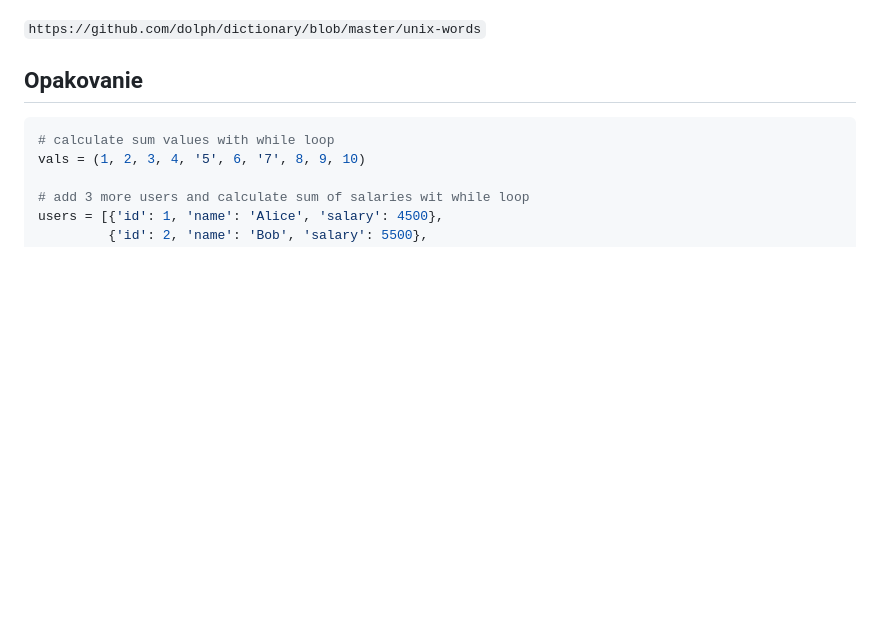
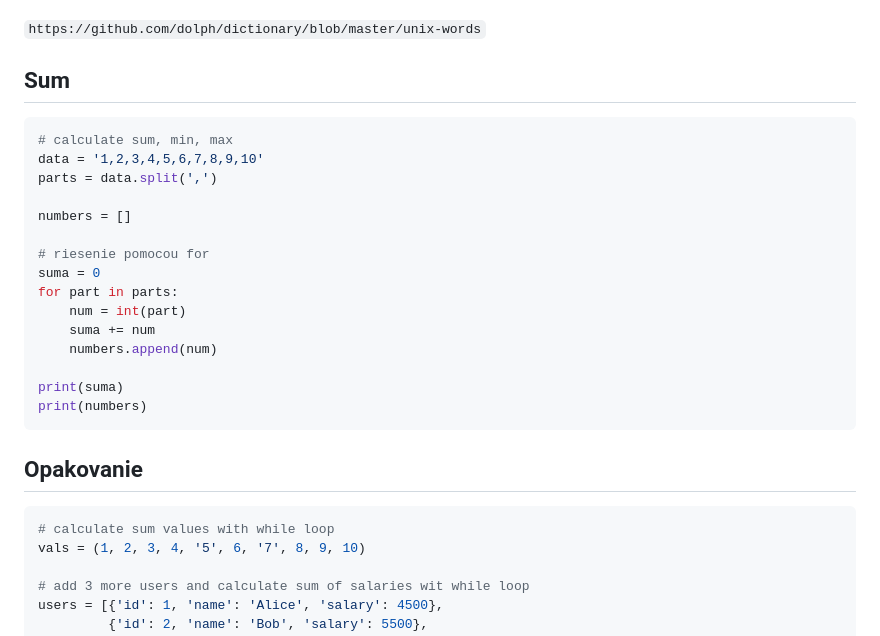
Before and after one commit to janbodnar/Python-Skolenie, a Markdown page: test.md, the part around the change. Drawn GitHub-style; blank space fills up the shorter version.

````diff
--- a/test.md
+++ b/test.md
@@ -15,6 +15,26 @@
 11. Exceptions
 
 `https://github.com/dolph/dictionary/blob/master/unix-words`
+
+## Sum
+
+```python
+# calculate sum, min, max
+data = '1,2,3,4,5,6,7,8,9,10'
+parts = data.split(',')
+
+numbers = []
+
+# riesenie pomocou for
+suma = 0
+for part in parts:
+    num = int(part)
+    suma += num
+    numbers.append(num)
+
+print(suma)
+print(numbers)
+```
 
 
 ## Opakovanie
````
